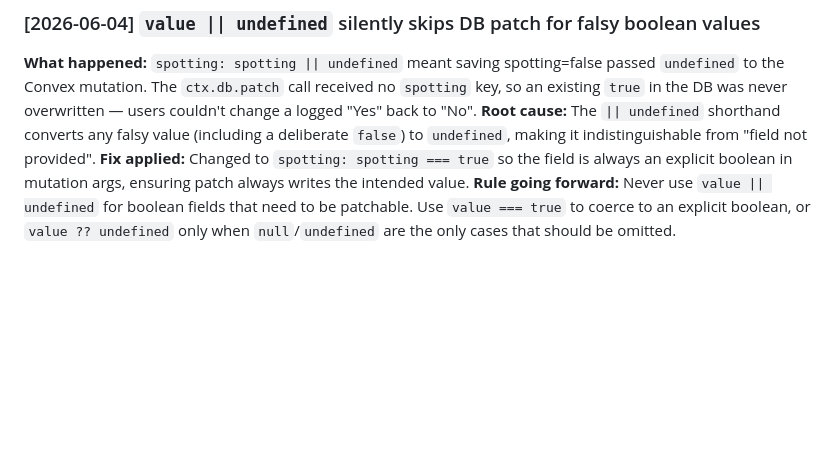
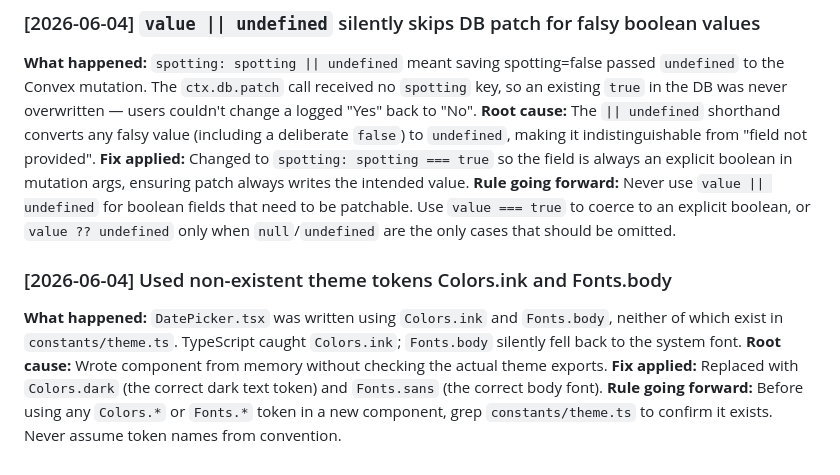
Before and after one commit to hannamartaheinsoo-design/LunaraFit, a Markdown page: MISTAKES.md, the part around the change. GitHub-like rendering; blank space fills up the shorter version.

```diff
--- a/MISTAKES.md
+++ b/MISTAKES.md
@@ -115,3 +115,9 @@
 **Root cause:** The `|| undefined` shorthand converts any falsy value (including a deliberate `false`) to `undefined`, making it indistinguishable from "field not provided".
 **Fix applied:** Changed to `spotting: spotting === true` so the field is always an explicit boolean in mutation args, ensuring patch always writes the intended value.
 **Rule going forward:** Never use `value || undefined` for boolean fields that need to be patchable. Use `value === true` to coerce to an explicit boolean, or `value ?? undefined` only when `null`/`undefined` are the only cases that should be omitted.
+
+### [2026-06-04] Used non-existent theme tokens Colors.ink and Fonts.body
+**What happened:** `DatePicker.tsx` was written using `Colors.ink` and `Fonts.body`, neither of which exist in `constants/theme.ts`. TypeScript caught `Colors.ink`; `Fonts.body` silently fell back to the system font.
+**Root cause:** Wrote component from memory without checking the actual theme exports.
+**Fix applied:** Replaced with `Colors.dark` (the correct dark text token) and `Fonts.sans` (the correct body font).
+**Rule going forward:** Before using any `Colors.*` or `Fonts.*` token in a new component, grep `constants/theme.ts` to confirm it exists. Never assume token names from convention.
```
Also changed, not shown: AGENTS.md (+13 -0 lines).
